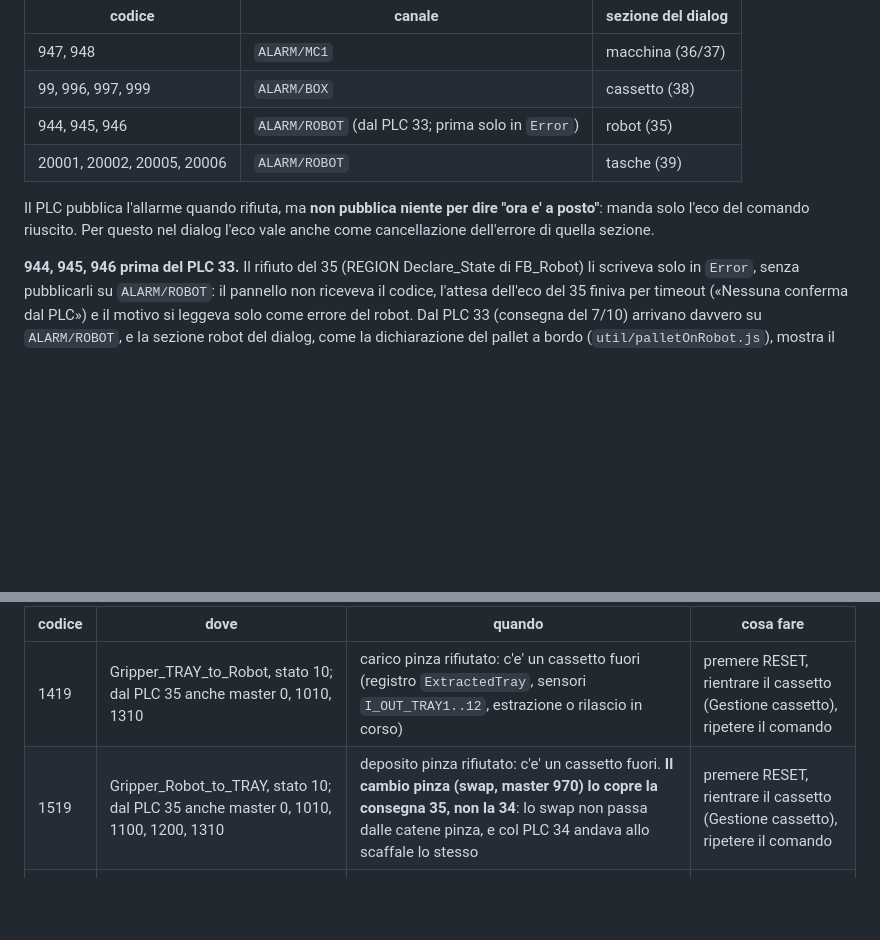
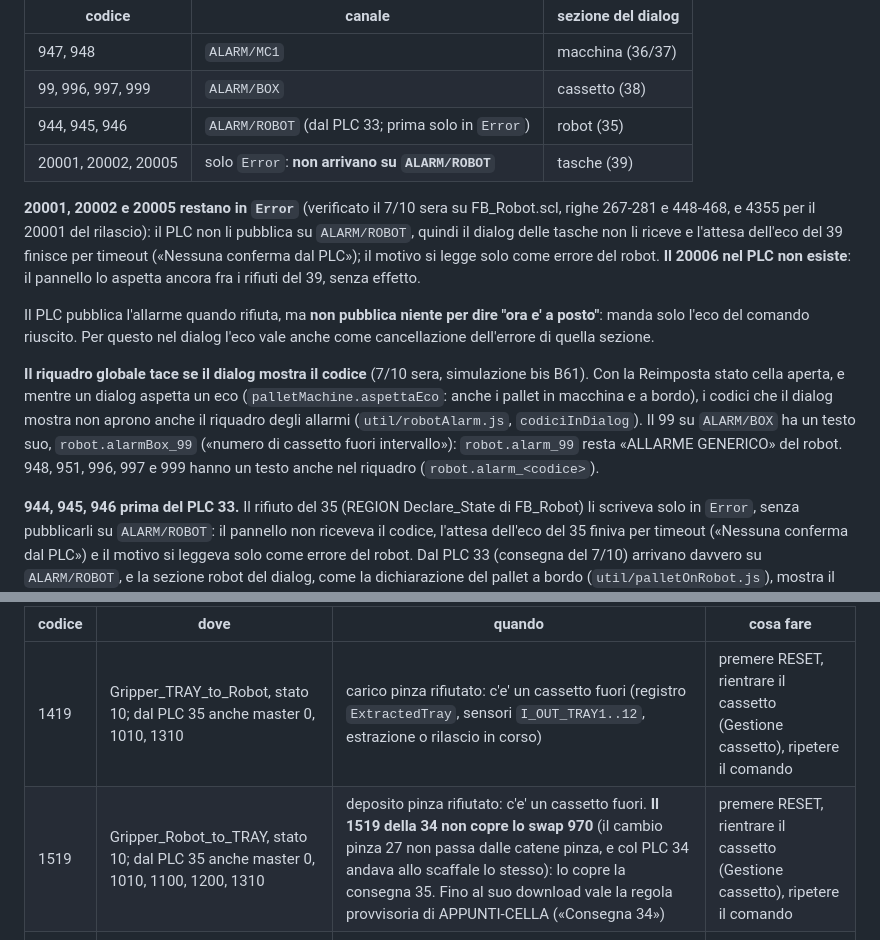
Before and after one commit to Pizz089/easybox-hmi, a Markdown page: easybox/docs/ALLARMI-PLC.md, 2 parts joined by grey strips. GitHub-like rendering; blank space fills up the shorter version.

Commit message:
docs: verso definitivo parte 1.7 (B66): swap non coperto dal 1519 della 34, regola provvisoria, 20001/20002/20005 solo in Error, 938 subito dopo il RESET
- APPUNTI-CELLA, consegna 34: la regola provvisoria fino al download della
  35 (niente cambio pinza 27, niente «Carica pallet», niente avvio
  dell'automatico col cassetto fuori se la pinza a bordo non e' quella
  dell'ordine) e cosa fa adesso il pannello col cassetto fuori; test 4
  della consegna 33: dopo il RESET il 938 torna subito, non dopo 2 s.
  Procedura di aggiornamento: col pannello compilato pannello.ps1 lancia
  aggiorna, e dist\build.txt dice da che commit viene il pannello servito.
- ALLARMI-PLC: il 1519 della 34 non copre lo swap 970; 20001, 20002 e
  20005 restano in Error e non arrivano su ALARM/ROBOT (FB_Robot.scl), il
  20006 nel PLC non esiste; il riquadro globale tace se il dialog mostra
  il codice, e il 99 di ALARM/BOX ha un testo suo.

Co-Authored-By: Claude Opus 5.5 <noreply@anthropic.com>

```diff
--- a/easybox/docs/ALLARMI-PLC.md
+++ b/easybox/docs/ALLARMI-PLC.md
@@ -48,11 +48,27 @@ Instradati per sezione dal codice, perche' i canali `ALARM/MC1`, `ALARM/BOX` e
 | 947, 948 | `ALARM/MC1` | macchina (36/37) |
 | 99, 996, 997, 999 | `ALARM/BOX` | cassetto (38) |
 | 944, 945, 946 | `ALARM/ROBOT` (dal PLC 33; prima solo in `Error`) | robot (35) |
-| 20001, 20002, 20005, 20006 | `ALARM/ROBOT` | tasche (39) |
+| 20001, 20002, 20005 | solo `Error`: **non arrivano su `ALARM/ROBOT`** | tasche (39) |
+
+**20001, 20002 e 20005 restano in `Error`** (verificato il 7/10 sera su
+FB_Robot.scl, righe 267-281 e 448-468, e 4355 per il 20001 del rilascio):
+il PLC non li pubblica su `ALARM/ROBOT`, quindi il dialog delle tasche non li
+riceve e l'attesa dell'eco del 39 finisce per timeout («Nessuna conferma dal
+PLC»); il motivo si legge solo come errore del robot. **Il 20006 nel PLC non
+esiste**: il pannello lo aspetta ancora fra i rifiuti del 39, senza effetto.
 
 Il PLC pubblica l'allarme quando rifiuta, ma **non pubblica niente per dire
 "ora e' a posto"**: manda solo l'eco del comando riuscito. Per questo nel
 dialog l'eco vale anche come cancellazione dell'errore di quella sezione.
+
+**Il riquadro globale tace se il dialog mostra il codice** (7/10 sera,
+simulazione bis B61). Con la Reimposta stato cella aperta, e mentre un
+dialog aspetta un eco (`palletMachine.aspettaEco`: anche i pallet in
+macchina e a bordo), i codici che il dialog mostra non aprono anche il
+riquadro degli allarmi (`util/robotAlarm.js`, `codiciInDialog`). Il 99 su
+`ALARM/BOX` ha un testo suo, `robot.alarmBox_99` («numero di cassetto fuori
+intervallo»): `robot.alarm_99` resta «ALLARME GENERICO» del robot. 948, 951,
+996, 997 e 999 hanno un testo anche nel riquadro (`robot.alarm_<codice>`).
 
 **944, 945, 946 prima del PLC 33.** Il rifiuto del 35 (REGION Declare_State
 di FB_Robot) li scriveva solo in `Error`, senza pubblicarli su `ALARM/ROBOT`:
@@ -92,7 +108,7 @@ PLC: file `34_FB7_uncino_e_cassetto_fuori.scl`; il come sta in APPUNTI-CELLA.md,
 | codice | dove | quando | cosa fare |
 |---|---|---|---|
 | 1419 | Gripper_TRAY_to_Robot, stato 10; dal PLC 35 anche master 0, 1010, 1310 | carico pinza rifiutato: c'e' un cassetto fuori (registro `ExtractedTray`, sensori `I_OUT_TRAY1..12`, estrazione o rilascio in corso) | premere RESET, rientrare il cassetto (Gestione cassetto), ripetere il comando |
-| 1519 | Gripper_Robot_to_TRAY, stato 10; dal PLC 35 anche master 0, 1010, 1100, 1200, 1310 | deposito pinza rifiutato: c'e' un cassetto fuori. **Il cambio pinza (swap, master 970) lo copre la consegna 35, non la 34**: lo swap non passa dalle catene pinza, e col PLC 34 andava allo scaffale lo stesso | premere RESET, rientrare il cassetto (Gestione cassetto), ripetere il comando |
+| 1519 | Gripper_Robot_to_TRAY, stato 10; dal PLC 35 anche master 0, 1010, 1100, 1200, 1310 | deposito pinza rifiutato: c'e' un cassetto fuori. **Il 1519 della 34 non copre lo swap 970** (il cambio pinza 27 non passa dalle catene pinza, e col PLC 34 andava allo scaffale lo stesso): lo copre la consegna 35. Fino al suo download vale la regola provvisoria di APPUNTI-CELLA («Consegna 34») | premere RESET, rientrare il cassetto (Gestione cassetto), ripetere il comando |
 | 19005 | TRAY_extact, stato 30; master 700 | estrazione rifiutata: la pinza a bordo non ha l'uncino (`GRIPPER.HAS_HOOK = 0`). In automatico la pinza dell'ordine non si cambia | dare l'uncino in anagrafica solo se la pinza lo ha davvero |
 | 19006 | Gripper_Hook_Search | nessuna pinza con l'uncino, ne' a bordo ne' a scaffale | controllare `HAS_HOOK` in anagrafica |
 | 19007 | master 700 | per prendere la pinza con l'uncino quella a bordo deve essere vuota | scaricare prima il contenuto della pinza |
```
Also changed, not shown: easybox/docs/APPUNTI-CELLA.md (+9 -3 lines).
